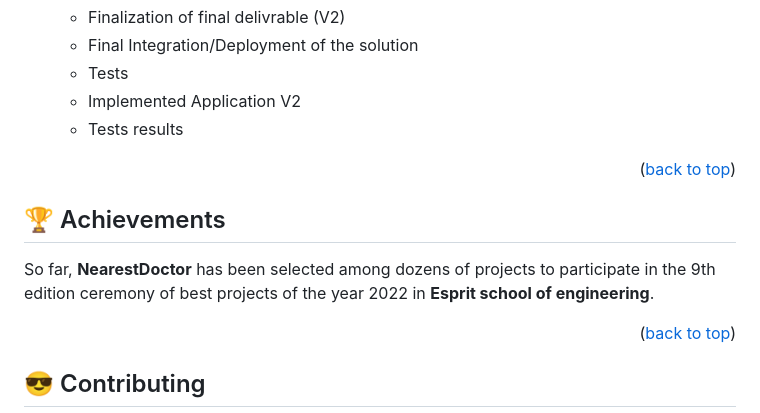
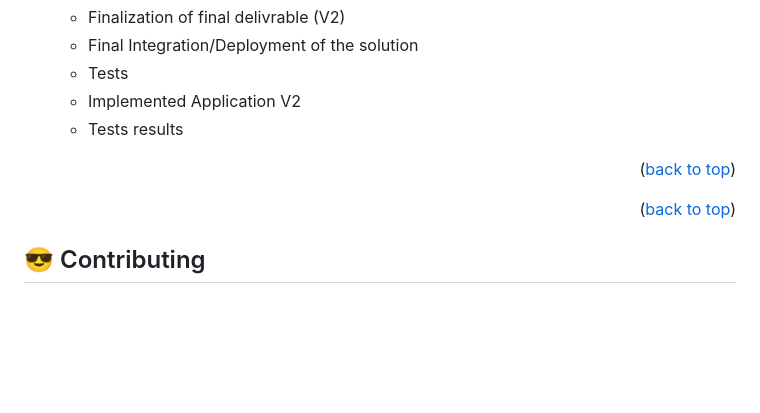
Before and after one commit to bhavesh2327/HealthSphere, a Markdown page: README.md, the part around the change printed below. Rendered like a GitHub page; blank space fills up the shorter version.

```diff
--- a/README.md
+++ b/README.md
@@ -222,8 +222,6 @@ See the [open issues](https://github.com/ahlem-phantom/AI-HealthCare-Assistant/i
 
 <p align="right">(<a href="#top">back to top</a>)</p>
 
-##  🏆 Achievements
-So far, **NearestDoctor** has been selected among dozens of projects to participate in the 9th edition ceremony of best projects of the year 2022 in **Esprit school of engineering**.
 <p align="right">(<a href="#top">back to top</a>)</p>
 
 
```
Also changed, not shown: other parts of README.md (+1 -27 lines).
